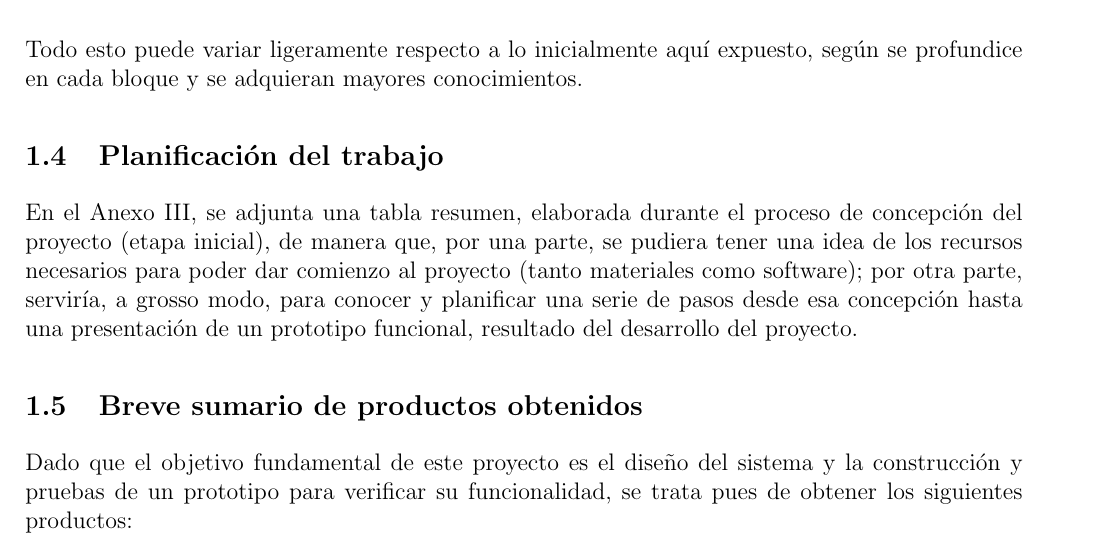
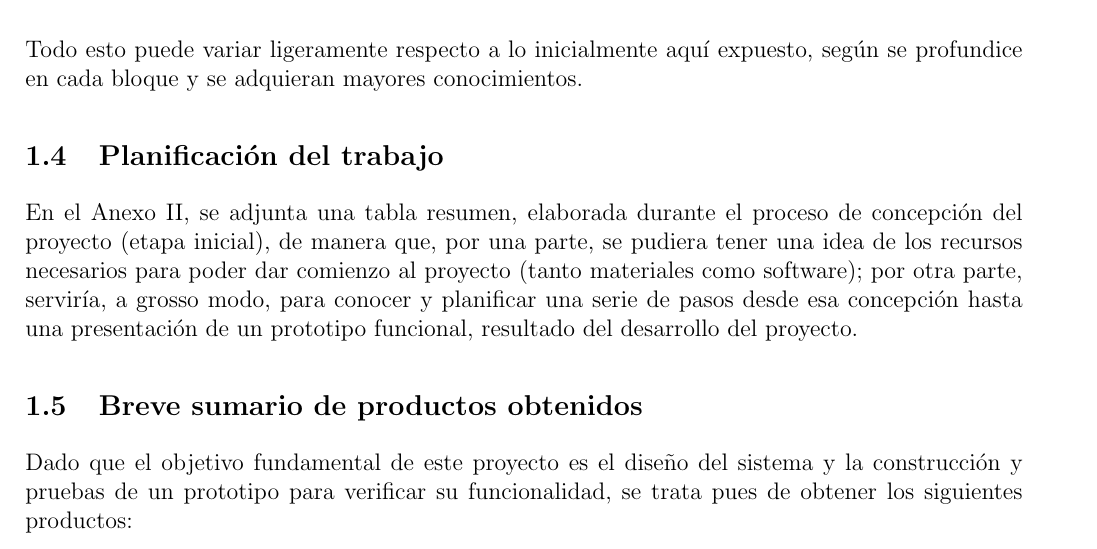
Before and after one commit to ChiaFranfer/open-pet-feeder, a LaTeX document (memoria/memoria.tex): part of page 16 of 170, cut so that both start at the same text. Compiled offline with pdfLaTeX.

```diff
--- a/memoria/memoria.tex
+++ b/memoria/memoria.tex
@@ -271,7 +271,7 @@
 
 	\subsection[Planificación del trabajo]{Planificación del trabajo}
 
-	\noindent En el \hyperref[anexo III: presupuesto]{Anexo III}, se adjunta una tabla resumen, elaborada durante el proceso de concepción del proyecto (etapa inicial), de manera que, por una parte, se pudiera tener una idea de los recursos necesarios para poder dar comienzo al proyecto (tanto materiales como software); por otra parte, serviría, a grosso modo, para conocer y planificar una serie de pasos desde esa concepción hasta una presentación de un prototipo funcional, resultado del desarrollo del proyecto.
+	\noindent En el \hyperref[anexo II: presupuesto]{Anexo II}, se adjunta una tabla resumen, elaborada durante el proceso de concepción del proyecto (etapa inicial), de manera que, por una parte, se pudiera tener una idea de los recursos necesarios para poder dar comienzo al proyecto (tanto materiales como software); por otra parte, serviría, a grosso modo, para conocer y planificar una serie de pasos desde esa concepción hasta una presentación de un prototipo funcional, resultado del desarrollo del proyecto.
 
 	\subsection[Breve sumario de productos obtenidos]{Breve sumario de productos obtenidos}
 
```
Also changed, not shown: memoria/complementarios/planificación_actualizada_semanas 1-16_(oct20-en21).pdf (added), memoria/complementarios/planificación_actualizada_semanas 35-51_(may21-sept21).pdf (added), memoria/complementarios/planificación_actualizada_semanas_17-34_(feb21-may21).pdf (added), memoria/complementarios/presupuesto_final.pdf (added).
